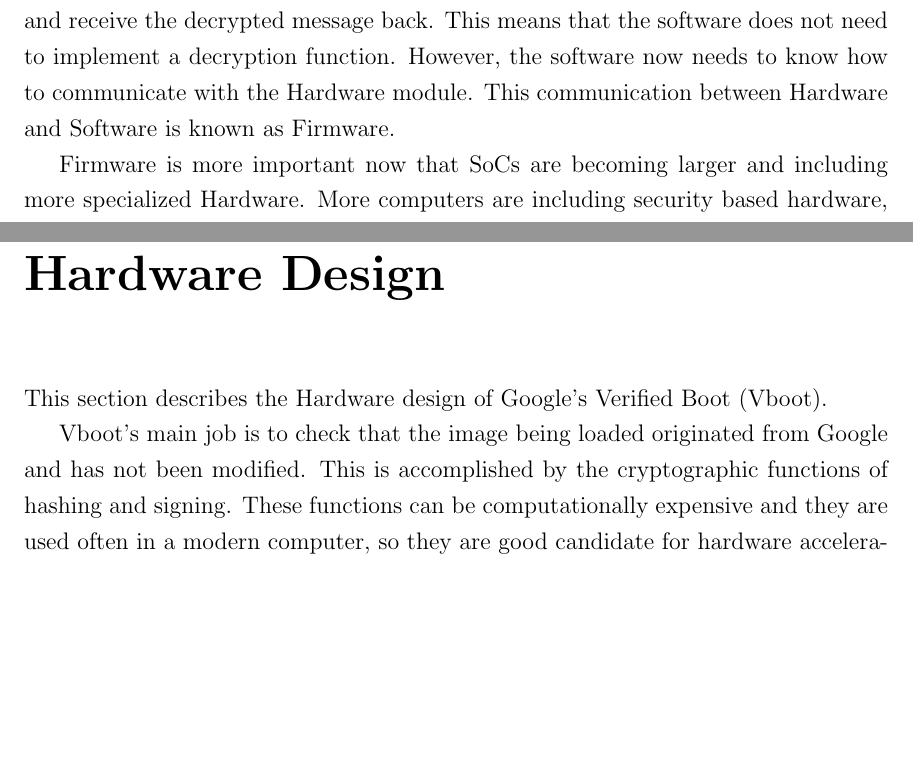
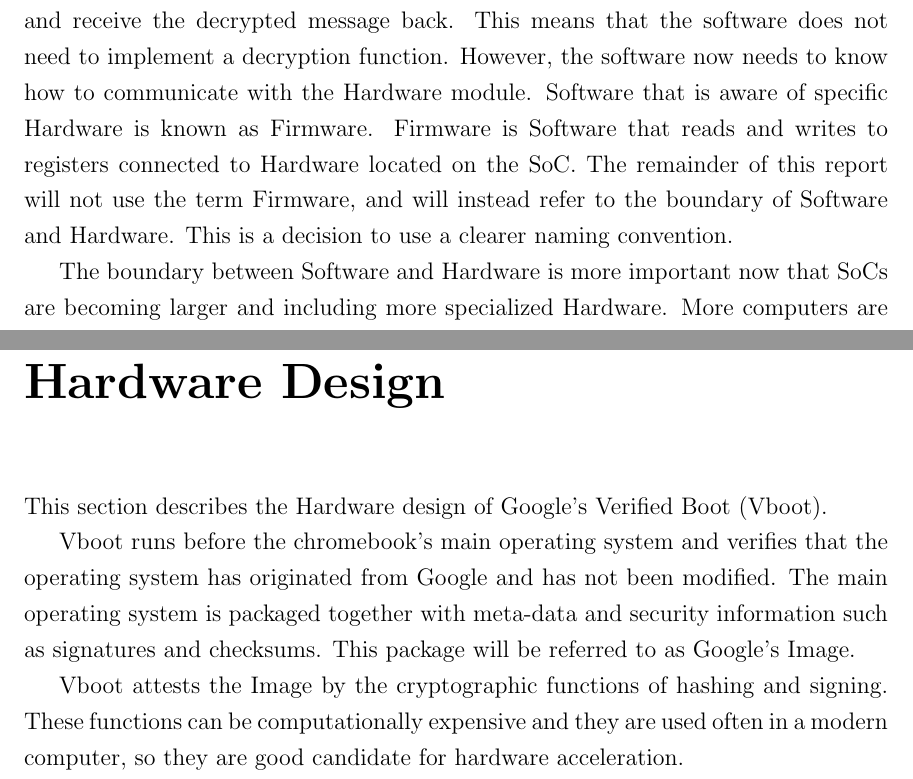
Before and after one commit to gilhooleyd/Verified-Boot-Senior-Thesis, a LaTeX thesis (thesis.tex, which reads sections/HardwareDesign.tex, sections/Intro.tex): two parts of pages 10 and 14 of 65 before the commit and two parts of pages 10 and 14 of 66 after it, joined at a grey line, cut so that both start at the same text, the shorter picture padded with empty space. Compiled offline with pdfLaTeX; a LaTeX package or settings file that is missing is left out.

Commit message:
GEN: More fixes
- Added FW definition to Intro
- Described Chrome Image in HW
- Removed unclear sentence in Verif

```diff
--- a/sections/HardwareDesign.tex
+++ b/sections/HardwareDesign.tex
@@ -2,9 +2,11 @@
 
 This section describes the Hardware design of Google's Verified Boot (Vboot).
 
-Vboot's main job is to check that the image being loaded originated from
-Google and has not been modified.
-This is accomplished by the cryptographic functions of hashing and signing.
+Vboot runs before the chromebook's main operating system and verifies that the operating system has originated from Google and has not been modified.
+The main operating system is packaged together with meta-data and security information such as signatures and checksums.
+This package will be referred to as Google's Image.
+
+Vboot attests the Image by the cryptographic functions of hashing and signing.
 These functions can be computationally expensive and they are used often in a
 modern computer, so they are good candidate for hardware acceleration.
 
--- a/sections/Intro.tex
+++ b/sections/Intro.tex
@@ -54,9 +54,13 @@
 hardware module and receive the decrypted message back.
 This means that the software does not need to implement a decryption function.
 However, the software now needs to know how to communicate with the Hardware
-module. This communication between Hardware and Software is known as Firmware.
+module.
+Software that is aware of specific Hardware is known as Firmware.
+Firmware is Software that reads and writes to registers connected to Hardware located on the SoC.
+The remainder of this report will not use the term Firmware, and will instead refer to the boundary of Software and Hardware.
+This is a decision to use a clearer naming convention.
 
-Firmware is more important now that SoCs are becoming larger and including more
+The boundary between Software and Hardware is more important now that SoCs are becoming larger and including more
 specialized Hardware.
 More computers are including security based hardware, like hashing and encryption/decryption modules.
 It is no longer enough to verify software and hardware separately, as the
```
Also changed, not shown: sections/Verification.tex (+6 -2 lines).
